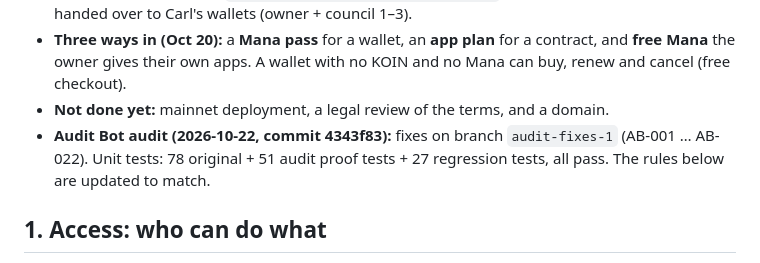
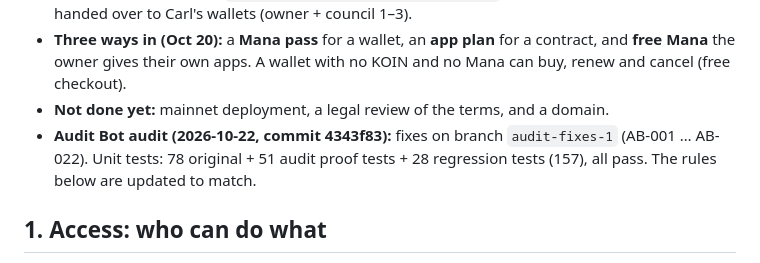
Before and after one commit to bawcejawn/mana-station, a Markdown page: docs/LAUNCH.md, the part around the change. GitHub-like rendering.

Commit message:
LAUNCH.md: test count 157
Co-Authored-By: Claude Opus 5.5 <noreply@anthropic.com>

```diff
--- a/docs/LAUNCH.md
+++ b/docs/LAUNCH.md
@@ -8,7 +8,7 @@ Status on 2026-10-20 (branch `fix/squat-freeze-stall`, PR #1):
 - **Three ways in (Oct 20):** a **Mana pass** for a wallet, an **app plan** for a contract, and **free Mana** the owner gives their own apps. A wallet with no KOIN and no Mana can buy, renew and cancel (free checkout).
 - **Not done yet:** mainnet deployment, a legal review of the terms, and a domain.
 - **Audit Bot audit (2026-10-22, commit 4343f83):** fixes on branch `audit-fixes-1` (AB-001 … AB-022). Unit tests: 78
-  original + 51 audit proof tests + 27 regression tests, all pass. The rules below are updated to match.
+  original + 51 audit proof tests + 28 regression tests (157), all pass. The rules below are updated to match.
 
 ## 1. Access: who can do what
 
```
